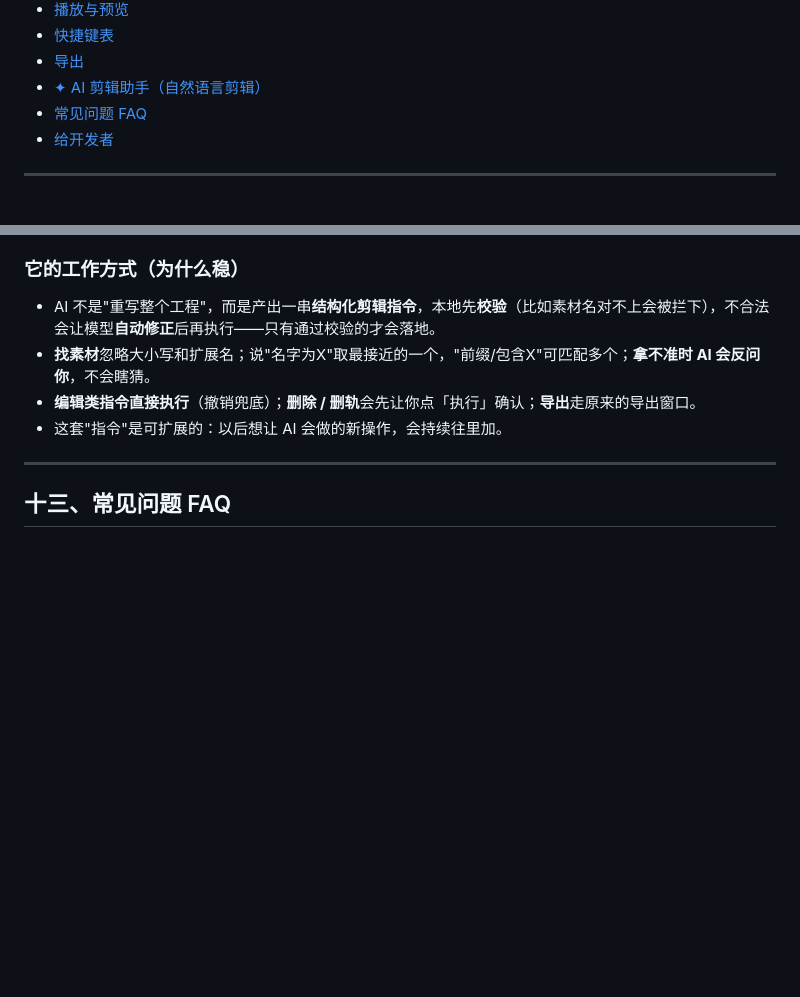
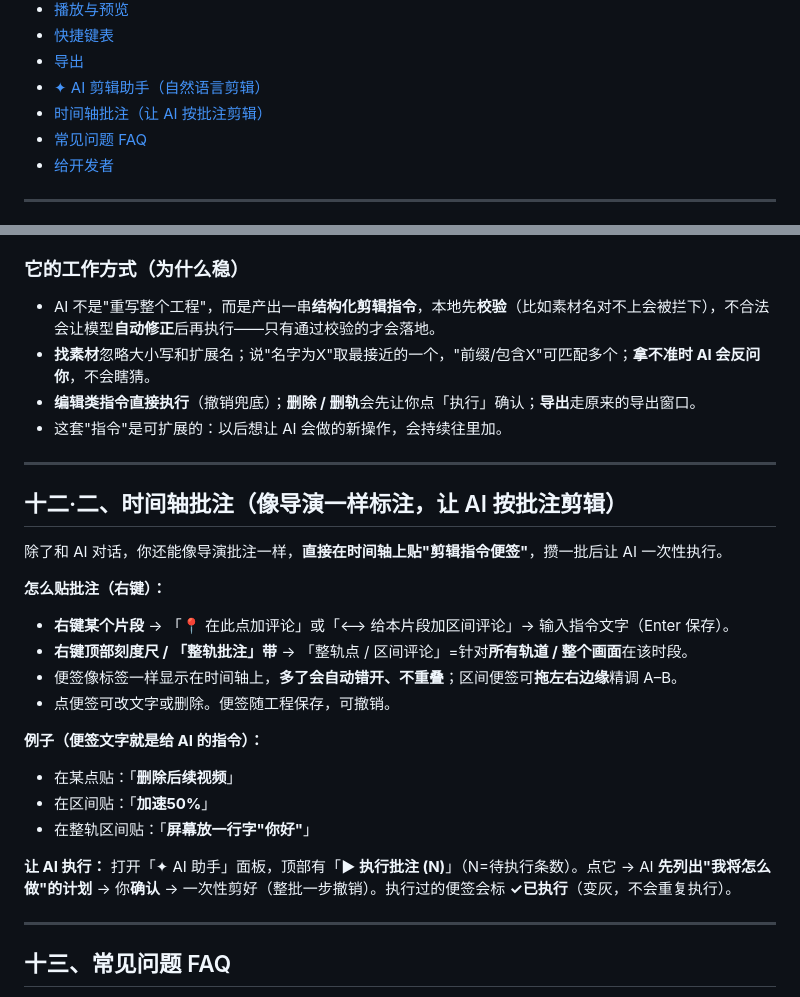
Before and after one commit to cipher-wb/easycut, a Markdown page: README.md, 2 parts joined by grey strips. Drawn GitHub-style; blank space fills up the shorter version.

```diff
--- a/README.md
+++ b/README.md
@@ -26,6 +26,7 @@
 - [快捷键表](#十完整快捷键表剪映--capcut-风格)
 - [导出](#十一导出)
 - [✦ AI 剪辑助手（自然语言剪辑）](#十二-ai-剪辑助手自然语言剪辑)
+- [时间轴批注（让 AI 按批注剪辑）](#十二二时间轴批注像导演一样标注让-ai-按批注剪辑)
 - [常见问题 FAQ](#十三常见问题-faq)
 - [给开发者](#给开发者)
 
@@ -302,6 +303,24 @@
 
 ---
 
+## 十二·二、时间轴批注（像导演一样标注，让 AI 按批注剪辑）
+除了和 AI 对话，你还能像导演批注一样，**直接在时间轴上贴"剪辑指令便签"**，攒一批后让 AI 一次性执行。
+
+**怎么贴批注（右键）：**
+- **右键某个片段** → 「📍 在此点加评论」或「⟷ 给本片段加区间评论」→ 输入指令文字（Enter 保存）。
+- **右键顶部刻度尺 / 「整轨批注」带** → 「整轨点 / 区间评论」=针对**所有轨道 / 整个画面**在该时段。
+- 便签像标签一样显示在时间轴上，**多了会自动错开、不重叠**；区间便签可**拖左右边缘**精调 A–B。
+- 点便签可改文字或删除。便签随工程保存，可撤销。
+
+**例子（便签文字就是给 AI 的指令）：**
+- 在某点贴：「**删除后续视频**」
+- 在区间贴：「**加速50%**」
+- 在整轨区间贴：「**屏幕放一行字"你好"**」
+
+**让 AI 执行：** 打开「✦ AI 助手」面板，顶部有「**▶ 执行批注 (N)**」（N=待执行条数）。点它 → AI **先列出"我将怎么做"的计划** → 你**确认** → 一次性剪好（整批一步撤销）。执行过的便签会标 **✓已执行**（变灰，不会重复执行）。
+
+---
+
 ## 十三、常见问题 FAQ
 - **点「导入」没反应 / 页面打不开**：后台服务没运行。重新双击 `启动.bat`，并保持黑色窗口开启。
 - **导入视频后没反应 / 一点导出就失败（但页面能正常打开）**：八成是**没装 ffmpeg**。看启动黑窗里 `ffmpeg :` 和 `ffprobe :` 那两行——如果显示的只是 `ffmpeg`、`ffprobe`（而不是一段完整的 `.exe` 路径），就是没找到。按上面「安装 ffmpeg」装好后重开 `启动.bat`。
```
Also changed, not shown: CLAUDE.md (+8 -4 lines).
